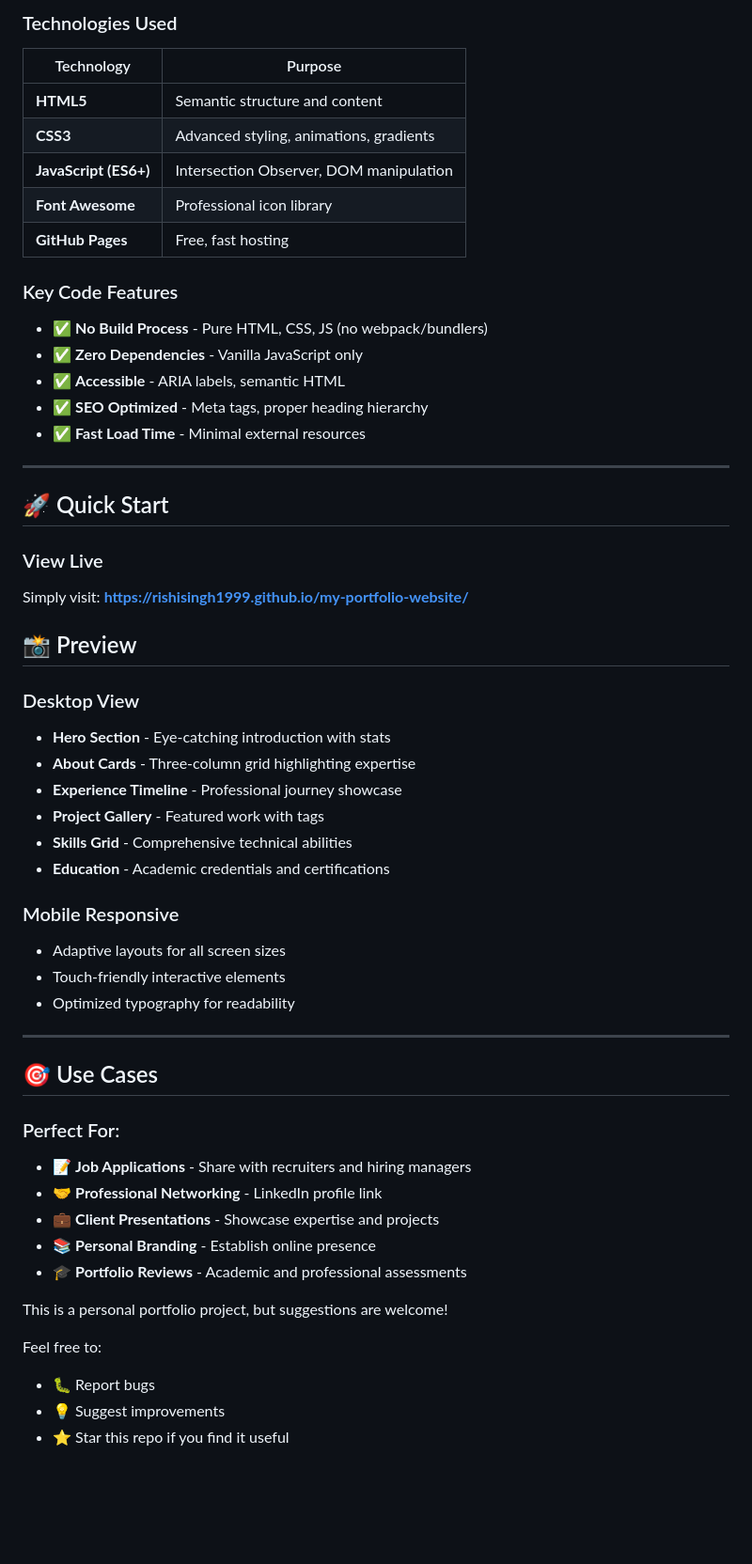
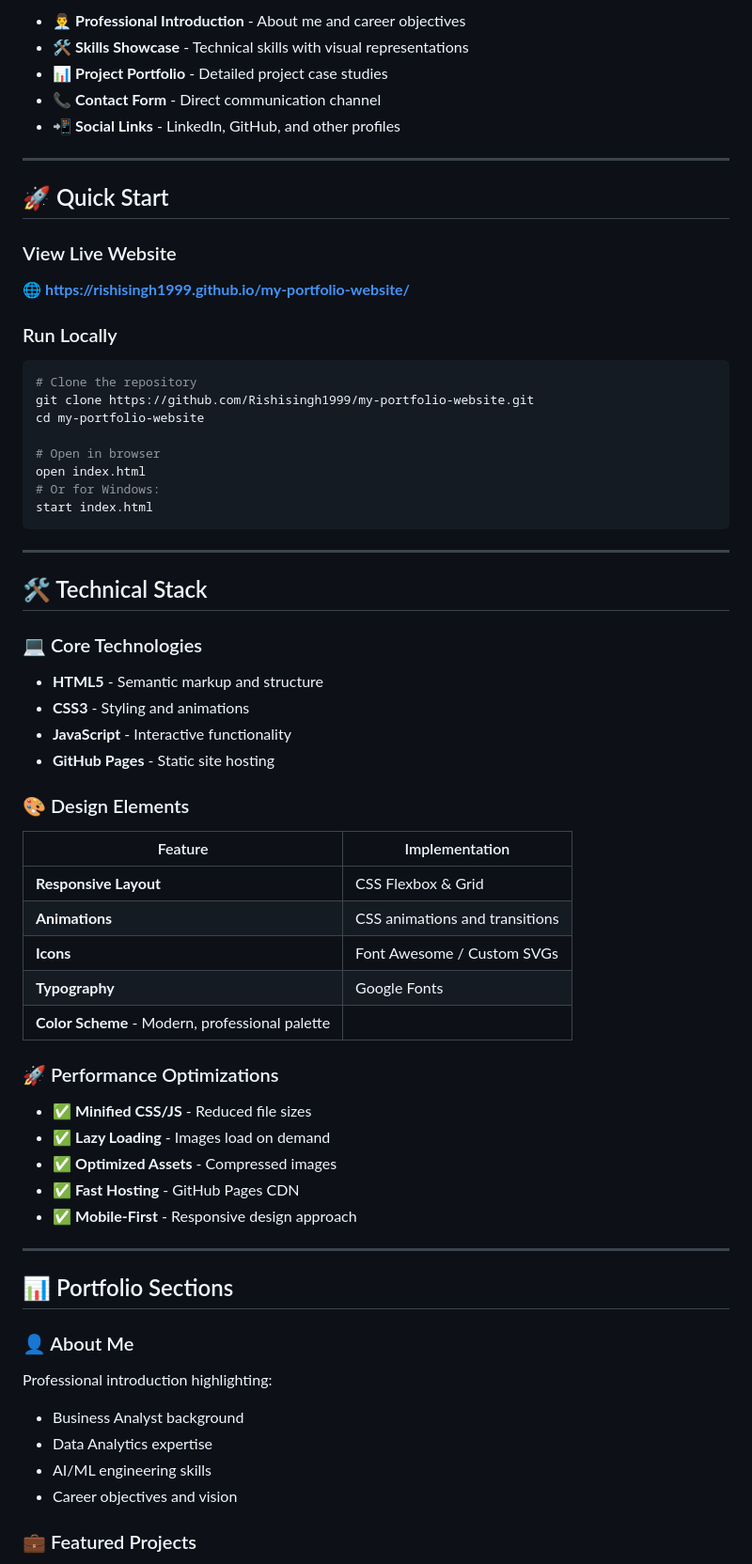
Before and after one commit to Rishisingh1999/my-portfolio-website, a Markdown page: README.md, the part around one of its changes. Shown at 94% size. Drawn GitHub-style; blank space fills up the shorter version.

````diff
--- a/README.md
+++ b/README.md
@@ -79,57 +31,70 @@ A cutting-edge portfolio website designed to showcase my professional journey as
-### Technologies Used
-
-| Technology | Purpose |
-|------------|----------|
-| **HTML5** | Semantic structure and content |
-| **CSS3** | Advanced styling, animations, gradients |
-| **JavaScript (ES6+)** | Intersection Observer, DOM manipulation |
-| **Font Awesome** | Professional icon library |
-| **GitHub Pages** | Free, fast hosting |
-
-### Key Code Features
-
-- ✅ **No Build Process** - Pure HTML, CSS, JS (no webpack/bundlers)
-- ✅ **Zero Dependencies** - Vanilla JavaScript only
-- ✅ **Accessible** - ARIA labels, semantic HTML
-- ✅ **SEO Optimized** - Meta tags, proper heading hierarchy
-- ✅ **Fast Load Time** - Minimal external resources
+- 👨‍💼 **Professional Introduction** - About me and career objectives
+- 🛠️ **Skills Showcase** - Technical skills with visual representations
+- 📊 **Project Portfolio** - Detailed project case studies
+- 📞 **Contact Form** - Direct communication channel
+- 📲 **Social Links** - LinkedIn, GitHub, and other profiles
 
 ---
 
 ## 🚀 Quick Start
 
-### View Live
-Simply visit: **[https://rishisingh1999.github.io/my-portfolio-website/](https://rishisingh1999.github.io/my-portfolio-website/)**
+### View Live Website
 
-## 📸 Preview
+🌐 **[https://rishisingh1999.github.io/my-portfolio-website/](https://rishisingh1999.github.io/my-portfolio-website/)**
 
-### Desktop View
-- **Hero Section** - Eye-catching introduction with stats
-- **About Cards** - Three-column grid highlighting expertise
-- **Experience Timeline** - Professional journey showcase
-- **Project Gallery** - Featured work with tags
-- **Skills Grid** - Comprehensive technical abilities
-- **Education** - Academic credentials and certifications
+### Run Locally
 
-### Mobile Responsive
-- Adaptive layouts for all screen sizes
-- Touch-friendly interactive elements
-- Optimized typography for readability
+```bash
+# Clone the repository
+git clone https://github.com/Rishisingh1999/my-portfolio-website.git
+cd my-portfolio-website
+
+# Open in browser
+open index.html
+# Or for Windows:
+start index.html
+```
 
 ---
 
-## 🎯 Use Cases
+## 🛠️ Technical Stack
 
-### Perfect For:
-- 📝 **Job Applications** - Share with recruiters and hiring managers
-- 🤝 **Professional Networking** - LinkedIn profile link
-- 💼 **Client Presentations** - Showcase expertise and projects
-- 📚 **Personal Branding** - Establish online presence
-- 🎓 **Portfolio Reviews** - Academic and professional assessments
+### 💻 Core Technologies
 
-This is a personal portfolio project, but suggestions are welcome!
+- **HTML5** - Semantic markup and structure
+- **CSS3** - Styling and animations
+- **JavaScript** - Interactive functionality
+- **GitHub Pages** - Static site hosting
 
-Feel free to:
-- 🐛 Report bugs
-- 💡 Suggest improvements
-- ⭐ Star this repo if you find it useful
+### 🎨 Design Elements
+
+| Feature | Implementation |
+|---------|----------------|
+| **Responsive Layout** | CSS Flexbox & Grid |
+| **Animations** | CSS animations and transitions |
+| **Icons** | Font Awesome / Custom SVGs |
+| **Typography** | Google Fonts |
+| **Color Scheme** - Modern, professional palette |
+
+### 🚀 Performance Optimizations
+
+- ✅ **Minified CSS/JS** - Reduced file sizes
+- ✅ **Lazy Loading** - Images load on demand
+- ✅ **Optimized Assets** - Compressed images
+- ✅ **Fast Hosting** - GitHub Pages CDN
+- ✅ **Mobile-First** - Responsive design approach
+
+---
+
+## 📊 Portfolio Sections
+
+### 👤 About Me
+
+Professional introduction highlighting:
+- Business Analyst background
+- Data Analytics expertise
+- AI/ML engineering skills
+- Career objectives and vision
+
+### 💼 Featured Projects
+
````
Also changed, not shown: other parts of README.md (+138 -68 lines).
